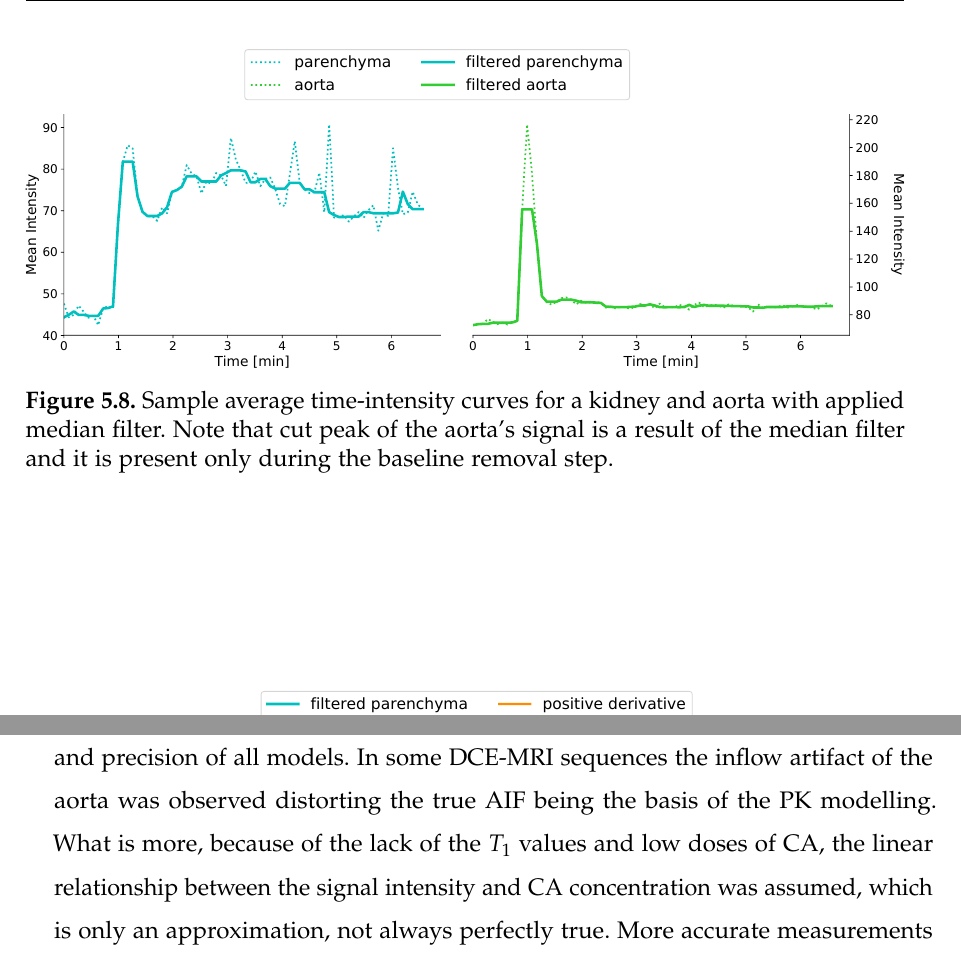
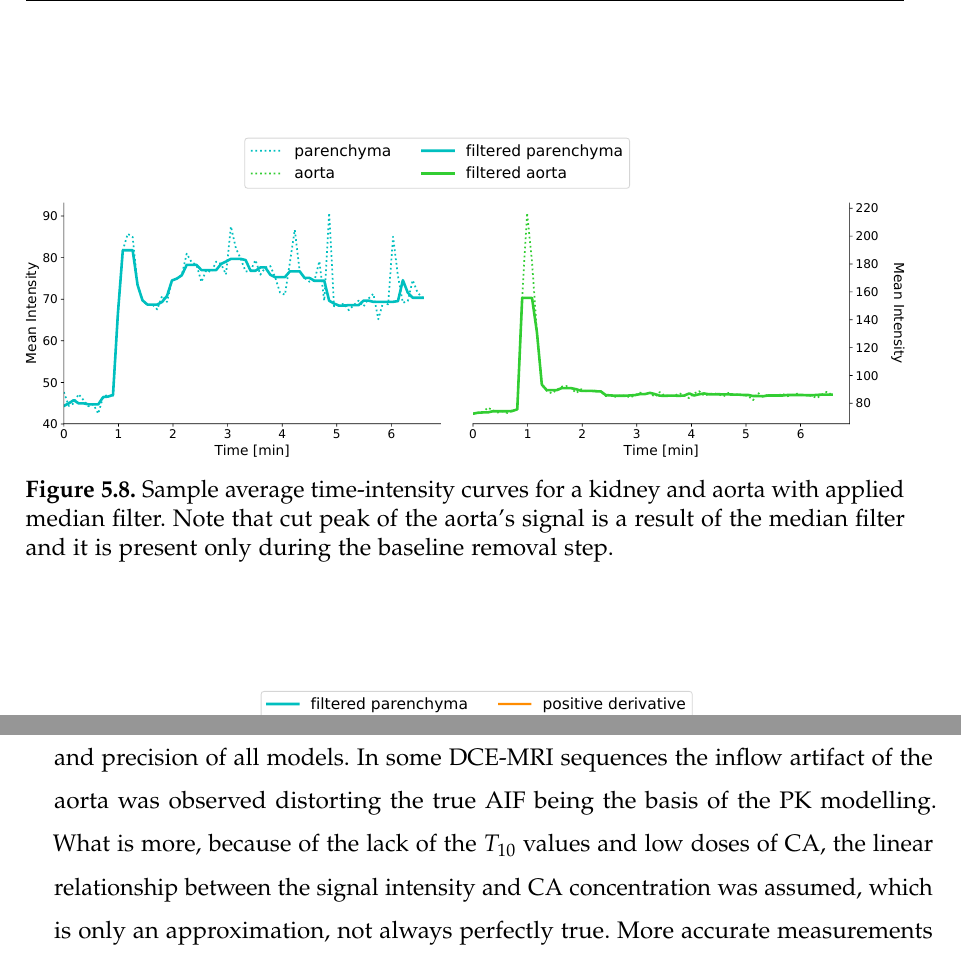
Before and after one commit to KasiaSprawka/Master-thesis, a LaTeX thesis (Master.tex, which reads tex/disscussion.tex, tex/methods.tex): two parts of pages 60 and 75 of 90, joined at a grey line, cut so that both start at the same text. Compiled offline with pdfLaTeX.

Commit message:
ultimate definite final

```diff
--- a/tex/disscussion.tex
+++ b/tex/disscussion.tex
@@ -20,7 +20,7 @@ In conclusion, the 2CXM proved overall the best performance from the examined PK
 
 
 There can be several factors identified as a source of error influencing accuracy and precision of all models. In some DCE-MRI sequences the inflow artifact of the aorta was observed distorting the true AIF being the basis of the PK modelling.
-What is more, because of the lack of the $T_1$ values and low doses of CA, the linear relationship between the signal intensity and CA concentration was assumed, which is only an approximation, not always perfectly true. More accurate measurements require conversion of signal intensity according to Formula (\ref{eq:conversion2}).
+What is more, because of the lack of the $T_{10}$ values and low doses of CA, the linear relationship between the signal intensity and CA concentration was assumed, which is only an approximation, not always perfectly true. More accurate measurements require conversion of signal intensity according to Formula (\ref{eq:conversion2}).
 Next, some studies suggest applying tracer kinetic theory separately to renal cortex and medulla \cite{baumann2000quantitative, lee2007renal}, however poor resolution of the MRI sequences disabled accurate segmentation of these compartments. In some cases it was even difficult to distinguish some regions of the kidney from the liver or adrenal gland organoleptically.
 Further, the hematocrit value used for calculation of the CA concentration in blood plasma was fixed as the average value for the  healthy person. Tofts et al. \cite{tofts2012precise} showed that  1\% deviation of the hematocrit results in GFR error of 0.72\% . Although all the participants were reported healthy, hematocrit values can still vary as much as from 38\% to 54\% depending on the sex, age and diet \cite{hct}. Eliminating any of these factors should yet improve the performance of any PK model.
 Last but not least, one should remember that physiological values such as blood pressure, temperature or GFR are continuously varying depending on the current diet or health and there are some day-to-day differences observed even between values obtained in two iohexol-GFR~tests.
--- a/tex/methods.tex
+++ b/tex/methods.tex
@@ -257,6 +257,8 @@ In next step, for every intensity time course under analysis, its derivative was
 Because of one's interests is detection only of the function's increases, not decreases, the points, in which the derivative is negative were neglected, $S'(t)<0\leftarrow0$. So modified derivative of the sample kidney and aorta are shown in Figure~\ref{fig:derivative}.
 
 Now, all that had to be done to find $t_{baseline}$ was to detect the point, in which the derivative of the signal intensity time course reaches its maximum, $t_{baseline}=argmax\;S'(t)$. Having it determined, the $S_0$ was calculated as the mean signal intensity value from the beginning of the measurement ($t=0$) to $t_{baseline}$. Finally, the CA concentration in the tissue and aorta were calculated according to Formula~(\ref{eq:conversion}). The results of intensity-concentration conversion for sample time curves are shown in Figure~\ref{fig:conversion}.
+\newpage
+\vspace*{0cm}
 \begin{figure}[H]
 %\captionsetup[subfloat]{captionskip=0.5cm}
 	\centering
```
Also changed, not shown: tex/methods.tex (4 more changed lines), 1 other file.
